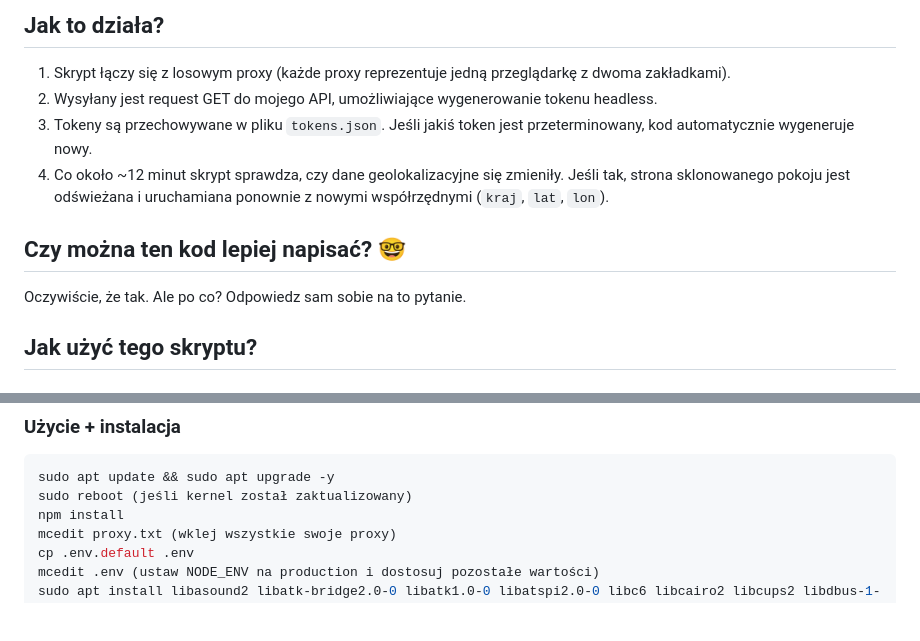
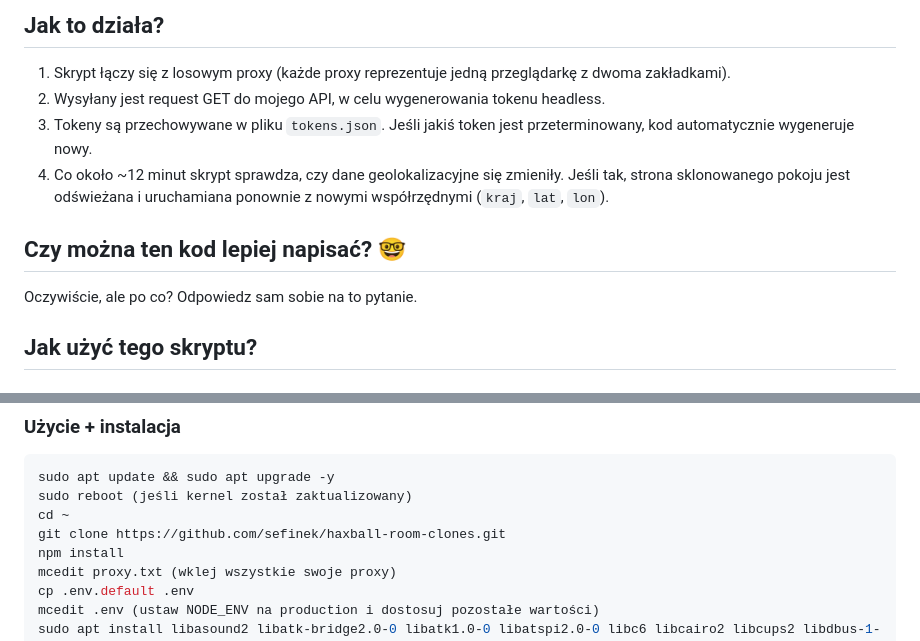
Before and after one commit to sefinek24/haxball-room-clones, a Markdown page: README_PL.md, 2 parts joined by grey strips. Drawn GitHub-style; blank space fills up the shorter version.

````diff
--- a/README_PL.md
+++ b/README_PL.md
@@ -25,12 +25,12 @@ Zrób coś pożytecznego dla swojego kraju (albo i rodziny, której pewnie nie m
 
 ## Jak to działa?
 1. Skrypt łączy się z losowym proxy (każde proxy reprezentuje jedną przeglądarkę z dwoma zakładkami).
-2. Wysyłany jest request GET do mojego API, umożliwiające wygenerowanie tokenu headless.
+2. Wysyłany jest request GET do mojego API, w celu wygenerowania tokenu headless.
 3. Tokeny są przechowywane w pliku `tokens.json`. Jeśli jakiś token jest przeterminowany, kod automatycznie wygeneruje nowy.
 4. Co około ~12 minut skrypt sprawdza, czy dane geolokalizacyjne się zmieniły. Jeśli tak, strona sklonowanego pokoju jest odświeżana i uruchamiana ponownie z nowymi współrzędnymi (`kraj`, `lat`, `lon`).
 
 ## Czy można ten kod lepiej napisać? 🤓
-Oczywiście, że tak. Ale po co? Odpowiedz sam sobie na to pytanie.
+Oczywiście, ale po co? Odpowiedz sam sobie na to pytanie.
 
 ## Jak użyć tego skryptu?
 ### Wymagania
@@ -47,6 +47,8 @@ Oczywiście, że tak. Ale po co? Odpowiedz sam sobie na to pytanie.
 ```sh
 sudo apt update && sudo apt upgrade -y
 sudo reboot (jeśli kernel został zaktualizowany)
+cd ~
+git clone https://github.com/sefinek/haxball-room-clones.git
 npm install
 mcedit proxy.txt (wklej wszystkie swoje proxy)
 cp .env.default .env
````
Also changed, not shown: README.md (+3 -1 lines).
